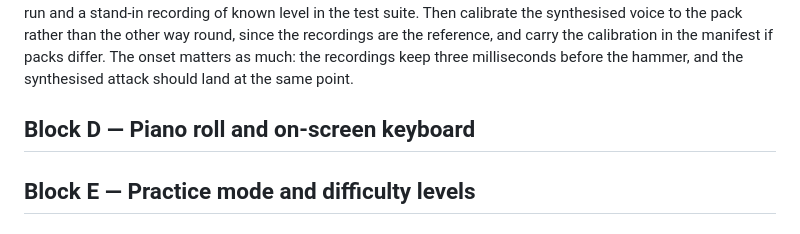
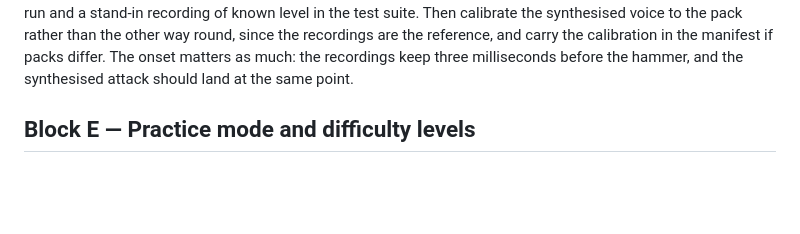
Before and after one commit to alegauss/piano, a Markdown page: docs/IMPROVEMENTS.md, the part around the change. GitHub-like rendering; blank space fills up the shorter version.

```diff
--- a/docs/IMPROVEMENTS.md
+++ b/docs/IMPROVEMENTS.md
@@ -55,8 +55,6 @@ voice to the pack rather than the other way round, since the recordings are the
 reference, and carry the calibration in the manifest if packs differ. The onset matters
 as much: the recordings keep three milliseconds before the hammer, and the synthesised
 attack should land at the same point.
-
-## Block D — Piano roll and on-screen keyboard
 
 ## Block E — Practice mode and difficulty levels
 
```
Also changed, not shown: docs/ROADMAP.md (+0 -8 lines).
